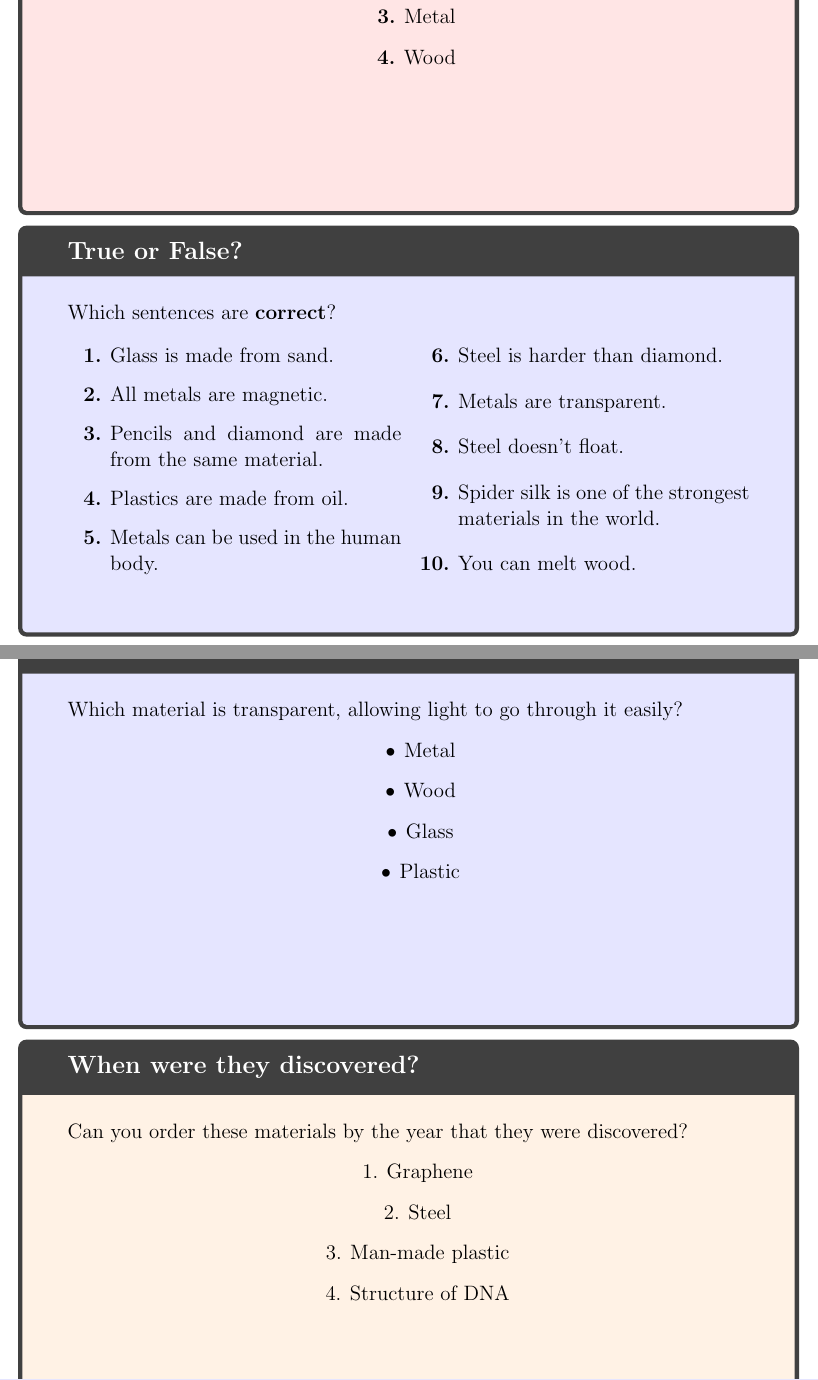
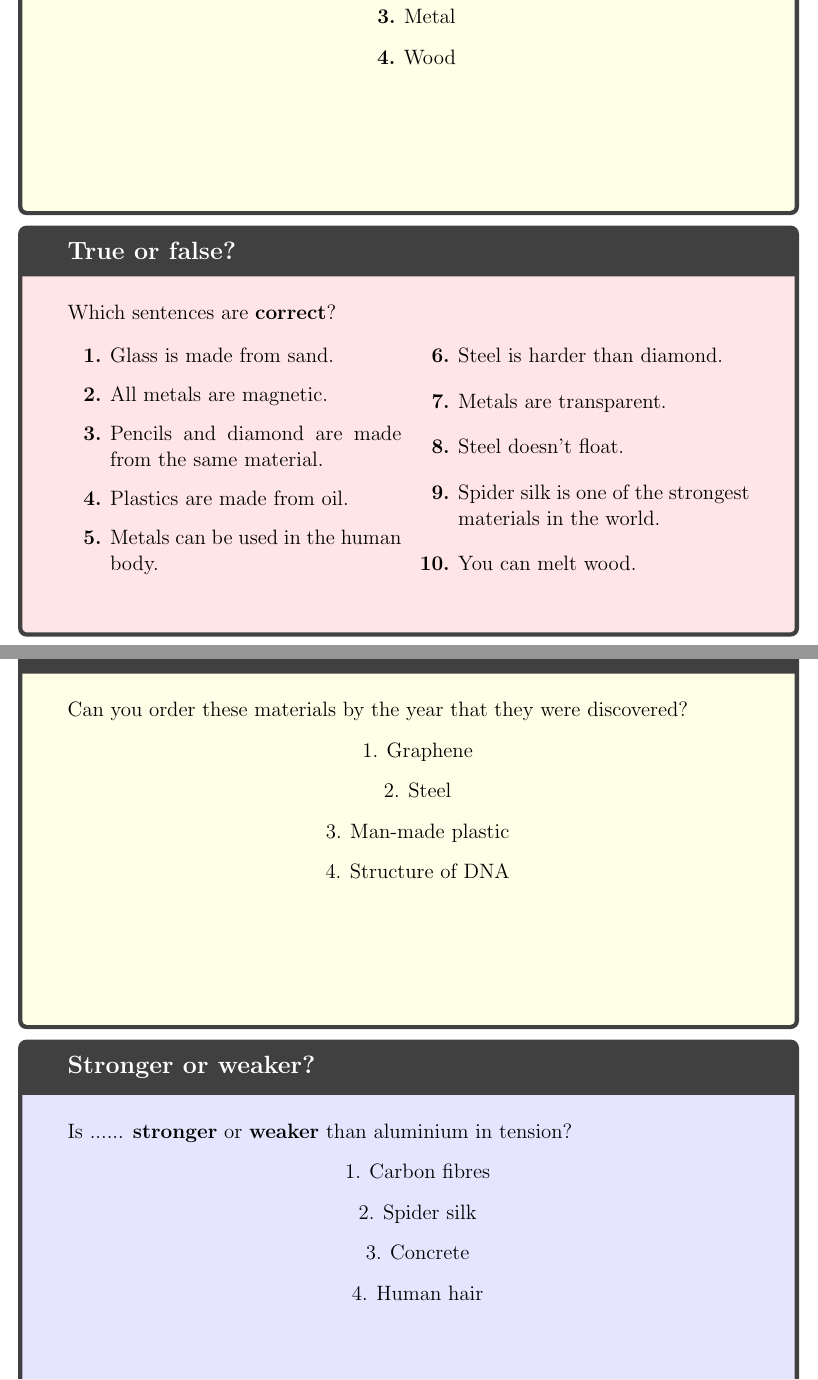
Before and after one commit to Parzival1918/puzzle-box, a LaTeX document (question-cards/cards.tex): two parts of pages 1 and 3 of 3, joined at a grey line, cut so that both start at the same text. Compiled offline with pdfLaTeX.

Commit message:
change card colours and add new question

```diff
--- a/question-cards/cards.tex
+++ b/question-cards/cards.tex
@@ -38,7 +38,7 @@
   			\item Wood
   		\end{enumerate}
 	\end{question}
-	\begin{question}[]{True or False?}
+	\begin{question}[colback=red!10]{True or false?}
   		Which sentences are \textbf{correct}?
 
   		\begin{multicols}{2}
@@ -78,17 +78,17 @@
   		\end{itemize}
 	\end{question}
 	\newpage
-	\begin{question}[]{Transparent?}
-		Which material is transparent, allowing light to go through it easily?
-		\begin{itemize}
-  		\centering
-  			\item Metal
-  			\item Wood
-  			\item Glass
-  			\item Plastic
-  		\end{itemize}
-	\end{question}
-	\begin{question}[colback=orange!10]{When were they discovered?}
+%	\begin{question}[colback=gray!10]{Transparent?}
+%		Which material is transparent, allowing light to go through it easily?
+%		\begin{itemize}
+%  		\centering
+%  			\item Metal
+%  			\item Wood
+%  			\item Glass
+%  			\item Plastic
+%  		\end{itemize}
+%	\end{question}
+	\begin{question}[colback=yellow!10]{When were they discovered?}
 		Can you order these materials by the year that they were discovered?
 		\begin{enumerate}
   		\centering
@@ -98,4 +98,14 @@
   			\item Structure of DNA % mid 1900s
   		\end{enumerate}
 	\end{question}
+	\begin{question}[colback=blue!10]{Stronger or weaker?}
+  		Is ...... \textbf{stronger} or \textbf{weaker} than aluminium in tension?
+  		\begin{enumerate}
+  		\centering
+  			\item Carbon fibres
+  			\item Spider silk
+  			\item Concrete
+  			\item Human hair
+  		\end{enumerate}
+	\end{question}
 \end{document}
```
Also changed, not shown: question-cards/cards.tex (6 more changed lines).
